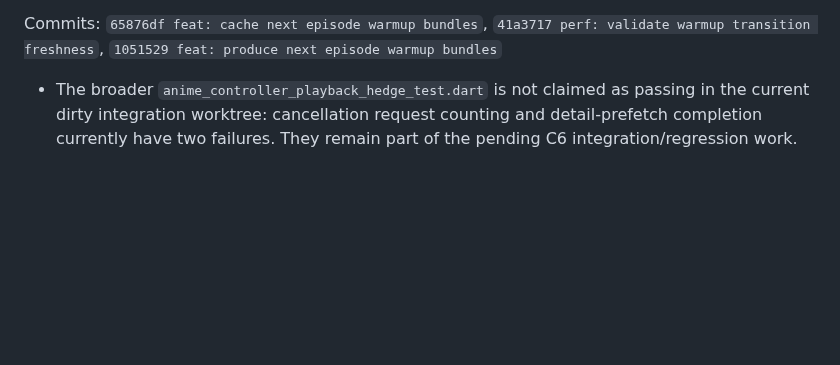
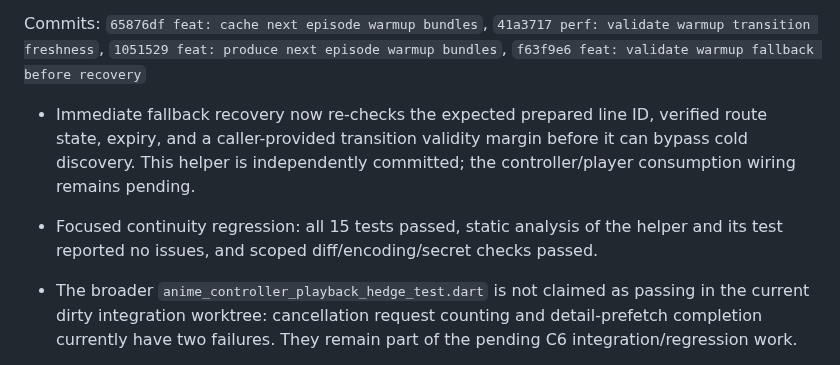
Before and after one commit to fanyong07/Zeluna, a Markdown page: docs/engineering-goal-progress.md, the part around the change. GitHub-like rendering; blank space fills up the shorter version.

Commit message:
docs: record transition fallback validation

```diff
--- a/docs/engineering-goal-progress.md
+++ b/docs/engineering-goal-progress.md
@@ -2205,7 +2205,16 @@ Status: in_progress (foundations completed; production wiring pending)
 
 Commits: `65876df feat: cache next episode warmup bundles`,
 `41a3717 perf: validate warmup transition freshness`,
-`1051529 feat: produce next episode warmup bundles`
+`1051529 feat: produce next episode warmup bundles`,
+`f63f9e6 feat: validate warmup fallback before recovery`
+
+- Immediate fallback recovery now re-checks the expected prepared line ID,
+  verified route state, expiry, and a caller-provided transition validity
+  margin before it can bypass cold discovery. This helper is independently
+  committed; the controller/player consumption wiring remains pending.
+- Focused continuity regression: all 15 tests passed, static analysis of the
+  helper and its test reported no issues, and scoped diff/encoding/secret
+  checks passed.
 
 - The broader `anime_controller_playback_hedge_test.dart` is not claimed as
   passing in the current dirty integration worktree: cancellation request
```
